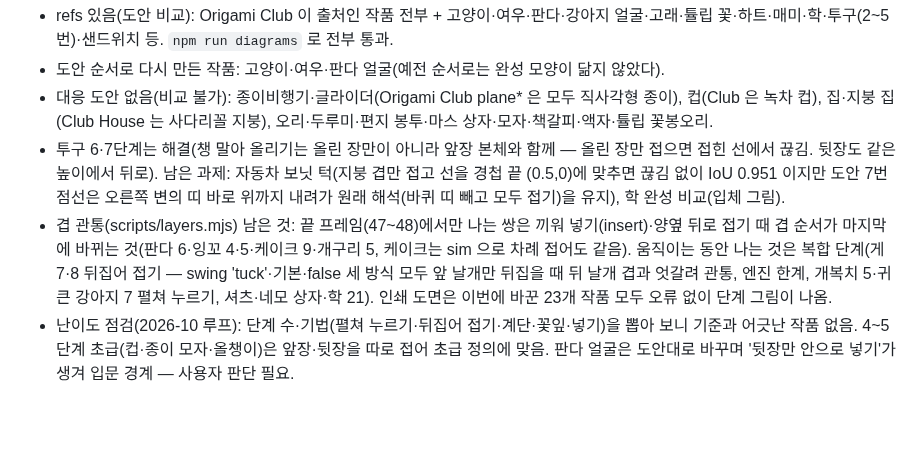
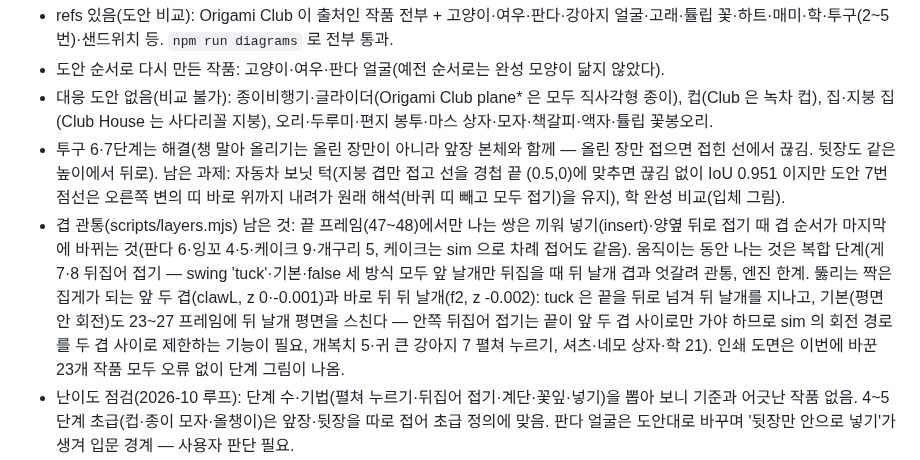
Before and after one commit to jinsyu/origami, a Markdown page: CLAUDE.md, the part around the change. GitHub-like rendering; blank space fills up the shorter version.

Commit message:
CLAUDE.md: 게 7·8단계 관통 원인 분석 기록
- 뚫리는 조각: 집게가 되는 앞 두 겹(clawL)과 바로 뒤의 뒤 날개(f2). 안쪽 뒤집어 접기는
  끝이 앞 두 겹 사이로만 움직여야 하는데, swing tuck 은 뒤로 넘겨 뒤 날개를 지나고 기본 경로도
  중간 프레임에 뒤 날개 평면을 스친다 → sim 회전 경로를 두 겹 사이로 제한하는 엔진 기능이 필요

Co-Authored-By: Claude Opus 5.5 <noreply@anthropic.com>

```diff
--- a/CLAUDE.md
+++ b/CLAUDE.md
@@ -117,7 +117,7 @@ GitHub `jinsyu/origami` → Vercel 자동 배포 (main 푸시 = 배포). 빌드
 - 도안 순서로 다시 만든 작품: 고양이·여우·판다 얼굴(예전 순서로는 완성 모양이 닮지 않았다).
 - 대응 도안 없음(비교 불가): 종이비행기·글라이더(Origami Club plane* 은 모두 직사각형 종이), 컵(Club 은 녹차 컵), 집·지붕 집(Club House 는 사다리꼴 지붕), 오리·두루미·편지 봉투·마스 상자·모자·책갈피·액자·튤립 꽃봉오리.
 - 투구 6·7단계는 해결(챙 말아 올리기는 올린 장만이 아니라 앞장 본체와 함께 — 올린 장만 접으면 접힌 선에서 끊김. 뒷장도 같은 높이에서 뒤로). 남은 과제: 자동차 보닛 턱(지붕 겹만 접고 선을 경첩 끝 (0.5,0)에 맞추면 끊김 없이 IoU 0.951 이지만 도안 7번 점선은 오른쪽 변의 띠 바로 위까지 내려가 원래 해석(바퀴 띠 빼고 모두 접기)을 유지), 학 완성 비교(입체 그림).
-- 겹 관통(scripts/layers.mjs) 남은 것: 끝 프레임(47~48)에서만 나는 쌍은 끼워 넣기(insert)·양옆 뒤로 접기 때 겹 순서가 마지막에 바뀌는 것(판다 6·잉꼬 4·5·케이크 9·개구리 5, 케이크는 sim 으로 차례 접어도 같음). 움직이는 동안 나는 것은 복합 단계(게 7·8 뒤집어 접기 — swing 'tuck'·기본·false 세 방식 모두 앞 날개만 뒤집을 때 뒤 날개 겹과 엇갈려 관통, 엔진 한계, 개복치 5·귀 큰 강아지 7 펼쳐 누르기, 셔츠·네모 상자·학 21). 인쇄 도면은 이번에 바꾼 23개 작품 모두 오류 없이 단계 그림이 나옴.
+- 겹 관통(scripts/layers.mjs) 남은 것: 끝 프레임(47~48)에서만 나는 쌍은 끼워 넣기(insert)·양옆 뒤로 접기 때 겹 순서가 마지막에 바뀌는 것(판다 6·잉꼬 4·5·케이크 9·개구리 5, 케이크는 sim 으로 차례 접어도 같음). 움직이는 동안 나는 것은 복합 단계(게 7·8 뒤집어 접기 — swing 'tuck'·기본·false 세 방식 모두 앞 날개만 뒤집을 때 뒤 날개 겹과 엇갈려 관통, 엔진 한계. 뚫리는 짝은 집게가 되는 앞 두 겹(clawL, z 0·-0.001)과 바로 뒤 뒤 날개(f2, z -0.002): tuck 은 끝을 뒤로 넘겨 뒤 날개를 지나고, 기본(평면 안 회전)도 23~27 프레임에 뒤 날개 평면을 스친다 — 안쪽 뒤집어 접기는 끝이 앞 두 겹 사이로만 가야 하므로 sim 의 회전 경로를 두 겹 사이로 제한하는 기능이 필요, 개복치 5·귀 큰 강아지 7 펼쳐 누르기, 셔츠·네모 상자·학 21). 인쇄 도면은 이번에 바꾼 23개 작품 모두 오류 없이 단계 그림이 나옴.
 - 난이도 점검(2026-10 루프): 단계 수·기법(펼쳐 누르기·뒤집어 접기·계단·꽃잎·넣기)을 뽑아 보니 기준과 어긋난 작품 없음. 4~5단계 초급(컵·종이 모자·올챙이)은 앞장·뒷장을 따로 접어 초급 정의에 맞음. 판다 얼굴은 도안대로 바꾸며 '뒷장만 안으로 넣기'가 생겨 입문 경계 — 사용자 판단 필요.
 - 도안 그림 상자 요령: 가장자리 꼭짓점이 상자에 잘리면 테두리가 끊겨 흰 면이 마스크에서 빠진다(사자). 짙은 회색 면은 선으로 분류돼 마스크가 깨진다(판다 3~5번). 그림이 비스듬하면 `rot`(요트 완성 -7.5°).
 
```
